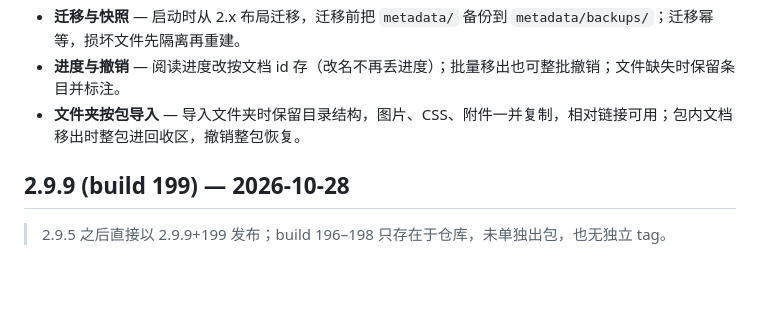
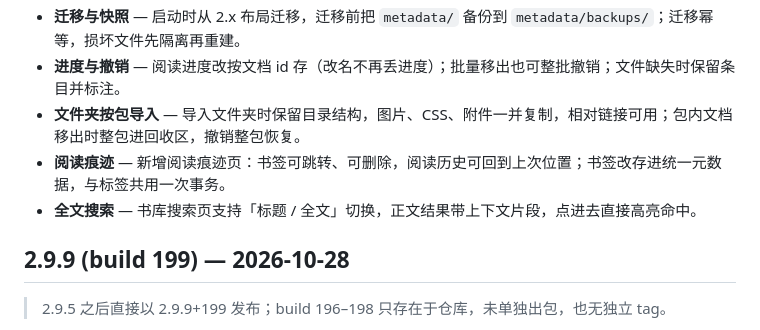
Before and after one commit to alexopenfan-xiaxin/jianxi-reader, a Markdown page: updatelog.md, the part around the change. Rendered like a GitHub page; blank space fills up the shorter version.

```diff
--- a/updatelog.md
+++ b/updatelog.md
@@ -35,6 +35,8 @@
 - **迁移与快照** — 启动时从 2.x 布局迁移，迁移前把 `metadata/` 备份到 `metadata/backups/`；迁移幂等，损坏文件先隔离再重建。
 - **进度与撤销** — 阅读进度改按文档 id 存（改名不再丢进度）；批量移出也可整批撤销；文件缺失时保留条目并标注。
 - **文件夹按包导入** — 导入文件夹时保留目录结构，图片、CSS、附件一并复制，相对链接可用；包内文档移出时整包进回收区，撤销整包恢复。
+- **阅读痕迹** — 新增阅读痕迹页：书签可跳转、可删除，阅读历史可回到上次位置；书签改存进统一元数据，与标签共用一次事务。
+- **全文搜索** — 书库搜索页支持「标题 / 全文」切换，正文结果带上下文片段，点进去直接高亮命中。
 
 ## 2.9.9 (build 199) — 2026-10-28
 
```
Also changed, not shown: docs/3.0-readiness.md (+26 -0 lines).
